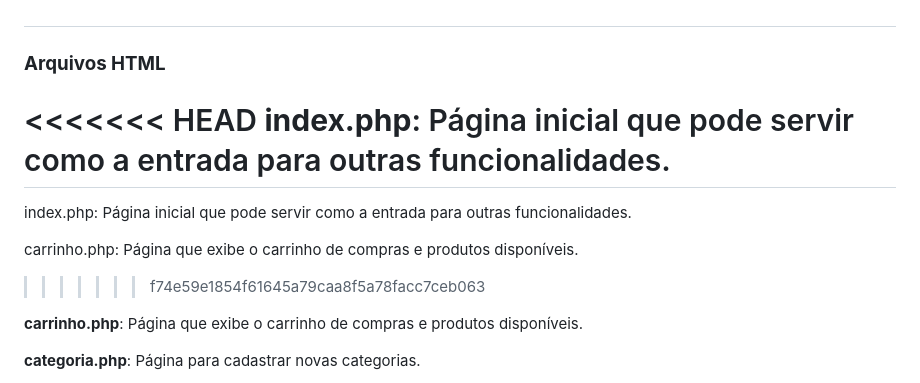
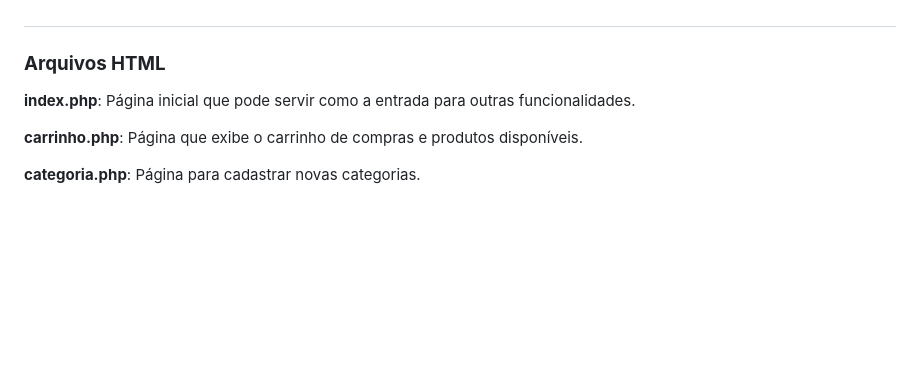
Before and after one commit to Witoriabeatriz/cadEcommerce, a Markdown page: README.md, the part around the change. Drawn GitHub-style; blank space fills up the shorter version.

Commit message:
atualiza

```diff
--- a/README.md
+++ b/README.md
@@ -8,13 +8,7 @@ A estrutura do projeto é a seguinte:
 #
 ### **Arquivos HTML**
 
-<<<<<<< HEAD
 **index.php**: Página inicial que pode servir como a entrada para outras funcionalidades.
-=======
-index.php: Página inicial que pode servir como a entrada para outras funcionalidades.
-
-carrinho.php: Página que exibe o carrinho de compras e produtos disponíveis.
->>>>>>> f74e59e1854f61645a79caa8f5a78facc7ceb063
 
 **carrinho.php**: Página que exibe o carrinho de compras e produtos disponíveis.
 
```
